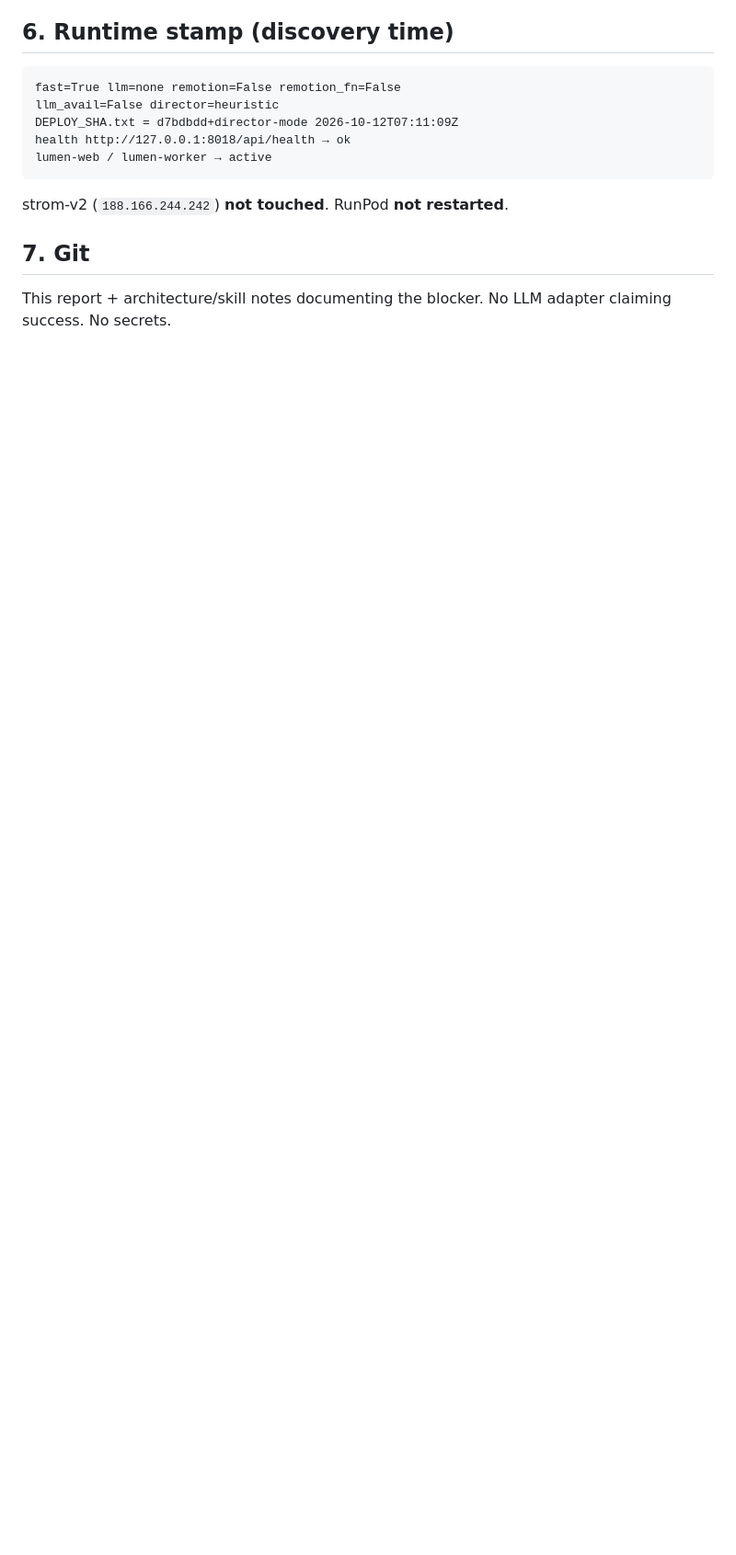
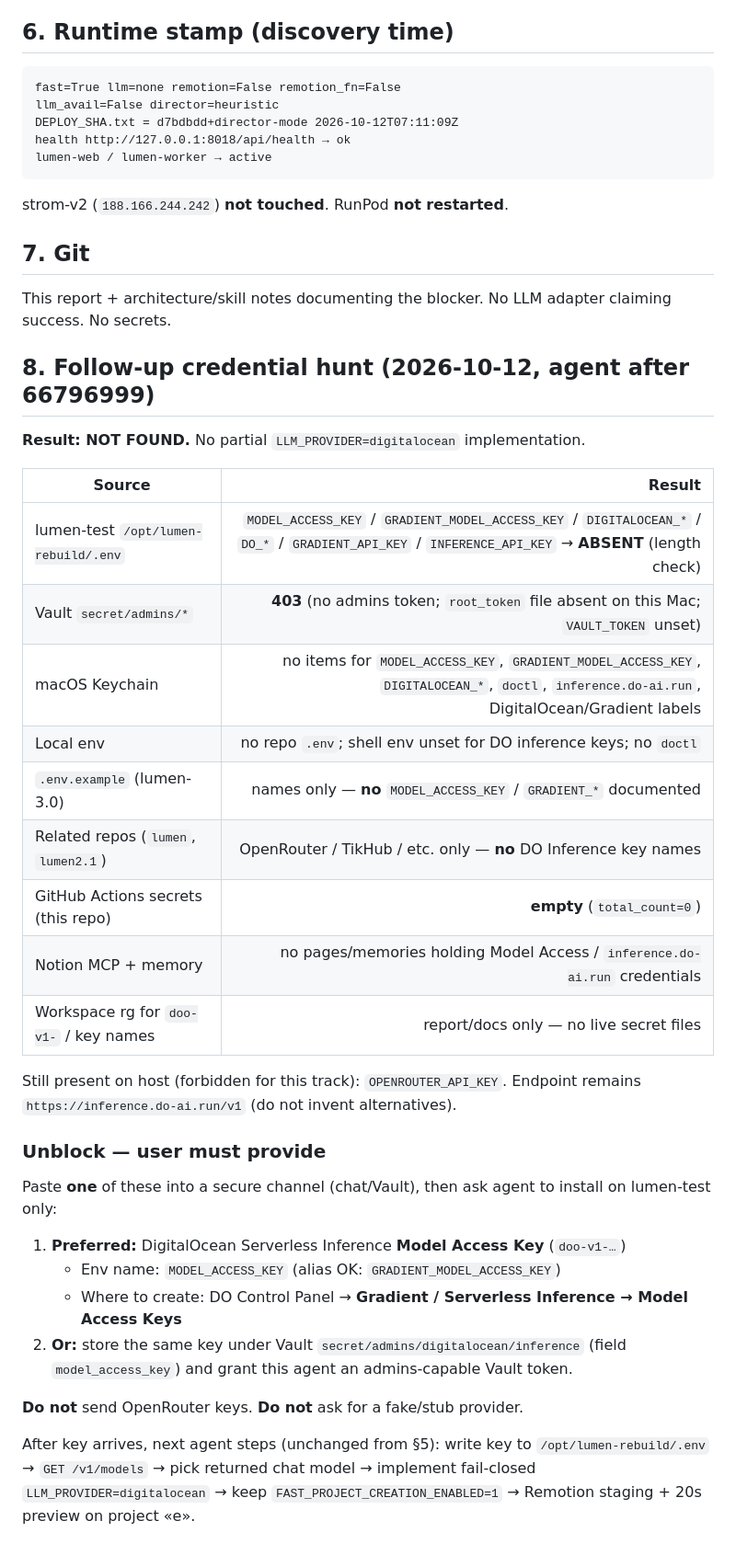
Before and after one commit to akatruk/lumen-3.0, a Markdown page: reports/LUMEN_DIRECTOR_V4.md, the part around the change. Shown at 92% size. GitHub-like rendering; blank space fills up the shorter version.

Commit message:
docs: confirm Director V4 DO Inference key still absent
Follow-up hunt across Vault, Keychain, lumen-test env, Notion, and GH secrets found no MODEL_ACCESS_KEY; append unblock checklist for the user.

Co-authored-by: Cursor <cursoragent@cursor.com>

```diff
--- a/reports/LUMEN_DIRECTOR_V4.md
+++ b/reports/LUMEN_DIRECTOR_V4.md
@@ -129,3 +129,34 @@ strom-v2 (`188.166.244.242`) **not touched**. RunPod **not restarted**.
 ## 7. Git
 
 This report + architecture/skill notes documenting the blocker. No LLM adapter claiming success. No secrets.
+
+## 8. Follow-up credential hunt (2026-10-12, agent after 66796999)
+
+**Result: NOT FOUND.** No partial `LLM_PROVIDER=digitalocean` implementation.
+
+| Source | Result |
+| --- | ---: |
+| lumen-test `/opt/lumen-rebuild/.env` | `MODEL_ACCESS_KEY` / `GRADIENT_MODEL_ACCESS_KEY` / `DIGITALOCEAN_*` / `DO_*` / `GRADIENT_API_KEY` / `INFERENCE_API_KEY` → **ABSENT** (length check) |
+| Vault `secret/admins/*` | **403** (no admins token; `root_token` file absent on this Mac; `VAULT_TOKEN` unset) |
+| macOS Keychain | no items for `MODEL_ACCESS_KEY`, `GRADIENT_MODEL_ACCESS_KEY`, `DIGITALOCEAN_*`, `doctl`, `inference.do-ai.run`, DigitalOcean/Gradient labels |
+| Local env | no repo `.env`; shell env unset for DO inference keys; no `doctl` |
+| `.env.example` (lumen-3.0) | names only — **no** `MODEL_ACCESS_KEY` / `GRADIENT_*` documented |
+| Related repos (`lumen`, `lumen2.1`) | OpenRouter / TikHub / etc. only — **no** DO Inference key names |
+| GitHub Actions secrets (this repo) | **empty** (`total_count=0`) |
+| Notion MCP + memory | no pages/memories holding Model Access / `inference.do-ai.run` credentials |
+| Workspace rg for `doo-v1-` / key names | report/docs only — no live secret files |
+
+Still present on host (forbidden for this track): `OPENROUTER_API_KEY`. Endpoint remains `https://inference.do-ai.run/v1` (do not invent alternatives).
+
+### Unblock — user must provide
+
+Paste **one** of these into a secure channel (chat/Vault), then ask agent to install on lumen-test only:
+
+1. **Preferred:** DigitalOcean Serverless Inference **Model Access Key** (`doo-v1-…`)
+   - Env name: `MODEL_ACCESS_KEY` (alias OK: `GRADIENT_MODEL_ACCESS_KEY`)
+   - Where to create: DO Control Panel → **Gradient / Serverless Inference → Model Access Keys**
+2. **Or:** store the same key under Vault `secret/admins/digitalocean/inference` (field `model_access_key`) and grant this agent an admins-capable Vault token.
+
+**Do not** send OpenRouter keys. **Do not** ask for a fake/stub provider.
+
+After key arrives, next agent steps (unchanged from §5): write key to `/opt/lumen-rebuild/.env` → `GET /v1/models` → pick returned chat model → implement fail-closed `LLM_PROVIDER=digitalocean` → keep `FAST_PROJECT_CREATION_ENABLED=1` → Remotion staging + 20s preview on project «e».
```
